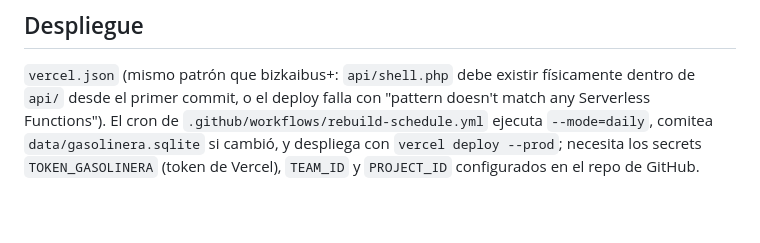
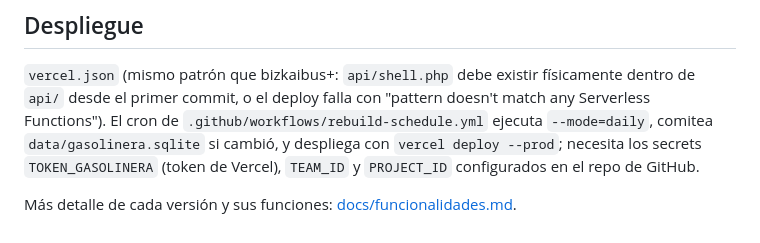
Before and after one commit to Garridoparrayeray/gasolinera-plus, a Markdown page: README.md, the part around the change. Drawn GitHub-style.

Commit message:
Documenta las funcionalidades por versión

```diff
--- a/README.md
+++ b/README.md
@@ -100,3 +100,5 @@ cd android && ./gradlew assembleDebug      # JAVA_HOME = JDK 21 (el de Android S
 ## Despliegue
 
 `vercel.json` (mismo patrón que bizkaibus+: `api/shell.php` debe existir físicamente dentro de `api/` desde el primer commit, o el deploy falla con "pattern doesn't match any Serverless Functions"). El cron de `.github/workflows/rebuild-schedule.yml` ejecuta `--mode=daily`, comitea `data/gasolinera.sqlite` si cambió, y despliega con `vercel deploy --prod`; necesita los secrets `TOKEN_GASOLINERA` (token de Vercel), `TEAM_ID` y `PROJECT_ID` configurados en el repo de GitHub.
+
+Más detalle de cada versión y sus funciones: [docs/funcionalidades.md](docs/funcionalidades.md).
```
Also changed, not shown: docs/funcionalidades.md (added, +91 -0 lines).
